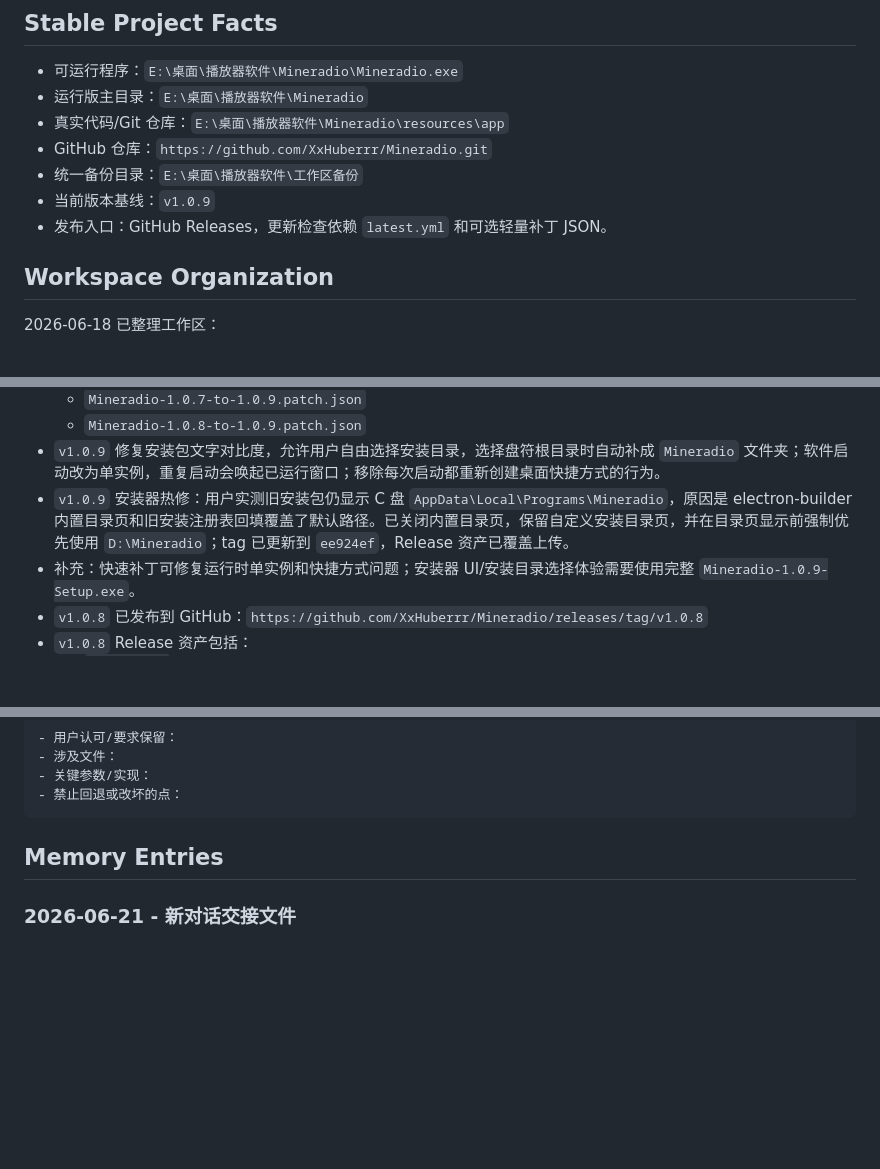
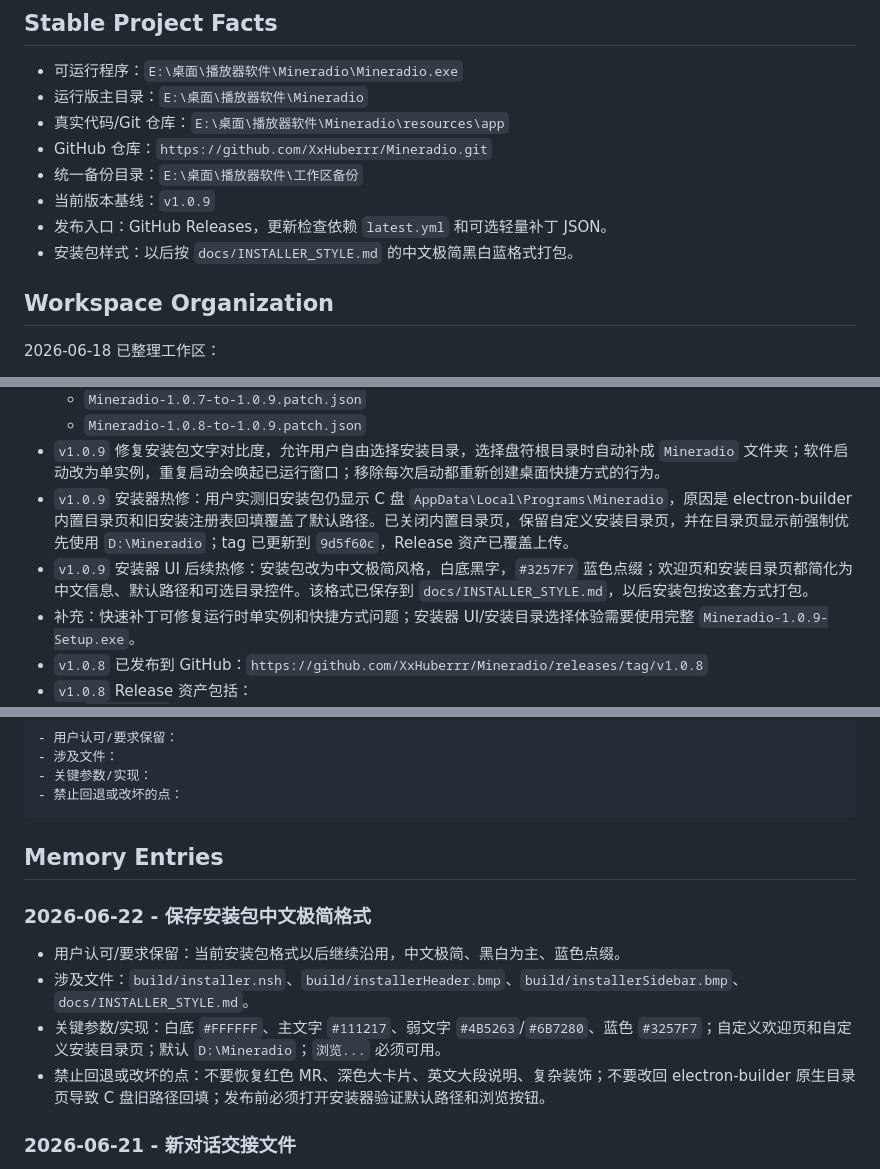
Before and after one commit to nanjingya/Aurora-Music, a Markdown page: docs/PROJECT_MEMORY.md, 3 parts joined by grey strips. GitHub-like rendering; blank space fills up the shorter version.

Commit message:
Document Mineradio installer style

```diff
--- a/docs/PROJECT_MEMORY.md
+++ b/docs/PROJECT_MEMORY.md
@@ -11,6 +11,7 @@
 - 统一备份目录：`E:\桌面\播放器软件\工作区备份`
 - 当前版本基线：`v1.0.9`
 - 发布入口：GitHub Releases，更新检查依赖 `latest.yml` 和可选轻量补丁 JSON。
+- 安装包样式：以后按 `docs/INSTALLER_STYLE.md` 的中文极简黑白蓝格式打包。
 
 ## Workspace Organization
 
@@ -38,7 +39,8 @@
   - `Mineradio-1.0.7-to-1.0.9.patch.json`
   - `Mineradio-1.0.8-to-1.0.9.patch.json`
 - `v1.0.9` 修复安装包文字对比度，允许用户自由选择安装目录，选择盘符根目录时自动补成 `Mineradio` 文件夹；软件启动改为单实例，重复启动会唤起已运行窗口；移除每次启动都重新创建桌面快捷方式的行为。
-- `v1.0.9` 安装器热修：用户实测旧安装包仍显示 C 盘 `AppData\Local\Programs\Mineradio`，原因是 electron-builder 内置目录页和旧安装注册表回填覆盖了默认路径。已关闭内置目录页，保留自定义安装目录页，并在目录页显示前强制优先使用 `D:\Mineradio`；tag 已更新到 `ee924ef`，Release 资产已覆盖上传。
+- `v1.0.9` 安装器热修：用户实测旧安装包仍显示 C 盘 `AppData\Local\Programs\Mineradio`，原因是 electron-builder 内置目录页和旧安装注册表回填覆盖了默认路径。已关闭内置目录页，保留自定义安装目录页，并在目录页显示前强制优先使用 `D:\Mineradio`；tag 已更新到 `9d5f60c`，Release 资产已覆盖上传。
+- `v1.0.9` 安装器 UI 后续热修：安装包改为中文极简风格，白底黑字，`#3257F7` 蓝色点缀；欢迎页和安装目录页都简化为中文信息、默认路径和可选目录控件。该格式已保存到 `docs/INSTALLER_STYLE.md`，以后安装包按这套方式打包。
 - 补充：快速补丁可修复运行时单实例和快捷方式问题；安装器 UI/安装目录选择体验需要使用完整 `Mineradio-1.0.9-Setup.exe`。
 - `v1.0.8` 已发布到 GitHub：`https://github.com/XxHuberrr/Mineradio/releases/tag/v1.0.8`
 - `v1.0.8` Release 资产包括：
@@ -143,6 +145,13 @@
 
 ## Memory Entries
 
+### 2026-06-22 - 保存安装包中文极简格式
+
+- 用户认可/要求保留：当前安装包格式以后继续沿用，中文极简、黑白为主、蓝色点缀。
+- 涉及文件：`build/installer.nsh`、`build/installerHeader.bmp`、`build/installerSidebar.bmp`、`docs/INSTALLER_STYLE.md`。
+- 关键参数/实现：白底 `#FFFFFF`、主文字 `#111217`、弱文字 `#4B5263`/`#6B7280`、蓝色 `#3257F7`；自定义欢迎页和自定义安装目录页；默认 `D:\Mineradio`；`浏览...` 必须可用。
+- 禁止回退或改坏的点：不要恢复红色 MR、深色大卡片、英文大段说明、复杂装饰；不要改回 electron-builder 原生目录页导致 C 盘旧路径回填；发布前必须打开安装器验证默认路径和浏览按钮。
+
 ### 2026-06-21 - 新对话交接文件
 
 - 用户认可/要求保留：当前窗口对话变卡时，使用固定交接文件承接上下文。
```
Also changed, not shown: docs/HANDOFF_NEXT_CHAT.md (+6 -3 lines), docs/INSTALLER_STYLE.md (added, +41 -0 lines).
